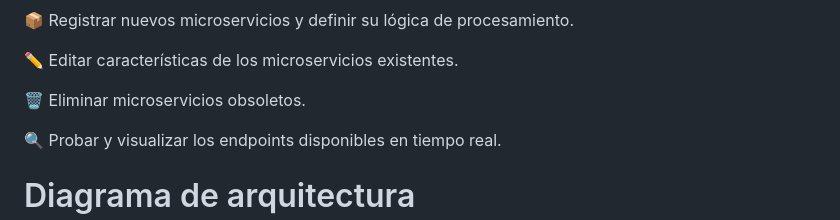
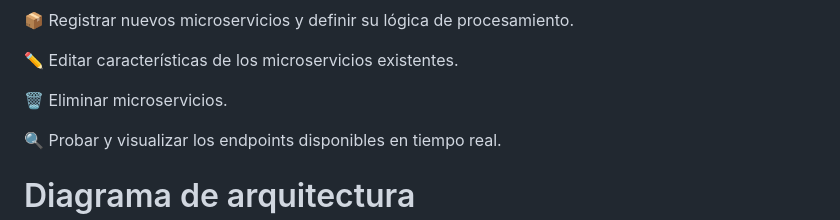
Before and after one commit to JuanCalderonArroyo/microservicios, a Markdown page: README.md, the part around the change. Rendered like a GitHub page.

```diff
--- a/README.md
+++ b/README.md
@@ -15,7 +15,7 @@ De esta manera, la plataforma ofrece una estructura flexible que facilita la com
 
 ✏️ Editar características de los microservicios existentes.
 
-🗑️ Eliminar microservicios obsoletos.
+🗑️ Eliminar microservicios.
 
 🔍 Probar y visualizar los endpoints disponibles en tiempo real.
 
```
